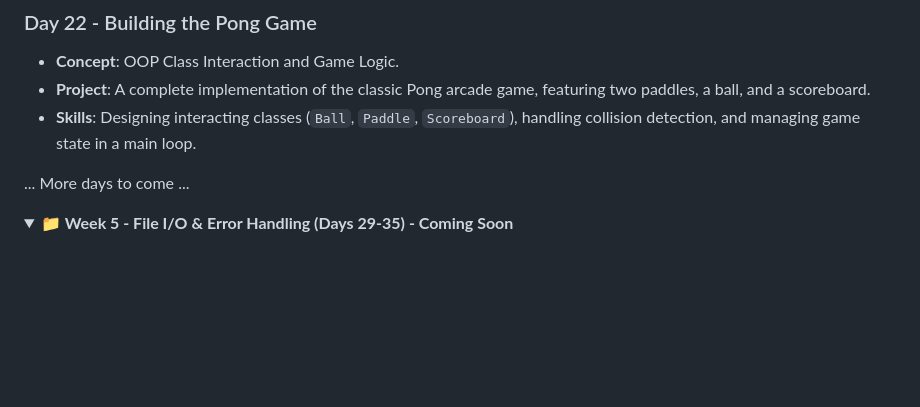
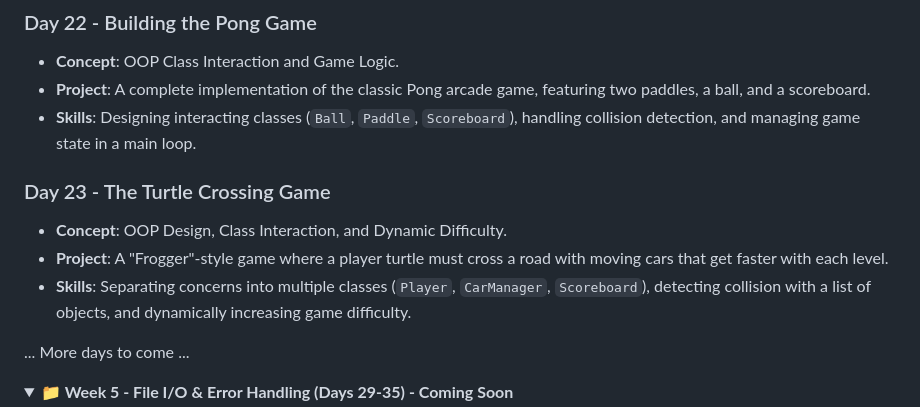
Before and after one commit to David-Kamau-Builds/100_Days_Of_Python, a Markdown page: README.md, the part around the change. Rendered like a GitHub page; folded sections open; blank space fills up the shorter version.

Commit message:
Day_23 Added: The Turtle Crossing Project

```diff
--- a/README.md
+++ b/README.md
@@ -181,6 +181,11 @@ A comprehensive 100-day Python programming challenge organized into 15 weekly br
 - **Project**: A complete implementation of the classic Pong arcade game, featuring two paddles, a ball, and a scoreboard.
 - **Skills**: Designing interacting classes (`Ball`, `Paddle`, `Scoreboard`), handling collision detection, and managing game state in a main loop.
 
+### Day 23 - The Turtle Crossing Game
+- **Concept**: OOP Design, Class Interaction, and Dynamic Difficulty.
+- **Project**: A "Frogger"-style game where a player turtle must cross a road with moving cars that get faster with each level.
+- **Skills**: Separating concerns into multiple classes (`Player`, `CarManager`, `Scoreboard`), detecting collision with a list of objects, and dynamically increasing game difficulty.
+
 ... More days to come ...
 
 </details>
```
